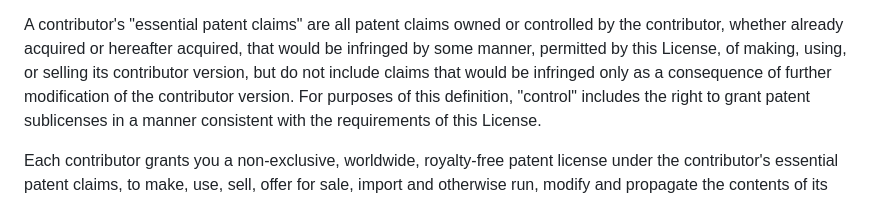
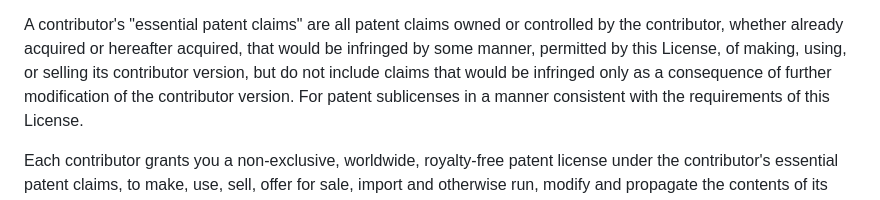
Before and after one commit to MiSA4713El/E8XqzCmY, a Markdown page: 4sJ/hnZ/bitbucket_PcgY_1744215115.md, the part around the change. Rendered like a GitHub page.

```diff
--- a/4sJ/hnZ/bitbucket_PcgY_1744215115.md
+++ b/4sJ/hnZ/bitbucket_PcgY_1744215115.md
@@ -473,7 +473,6 @@ hereafter acquired, that would be infringed by some manner, permitted
 by this License, of making, using, or selling its contributor version,
 but do not include claims that would be infringed only as a
 consequence of further modification of the contributor version.  For
-purposes of this definition, "control" includes the right to grant
 patent sublicenses in a manner consistent with the requirements of
 this License.
 
```
